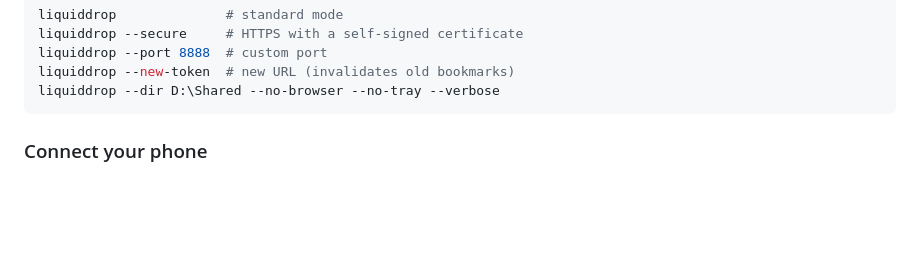
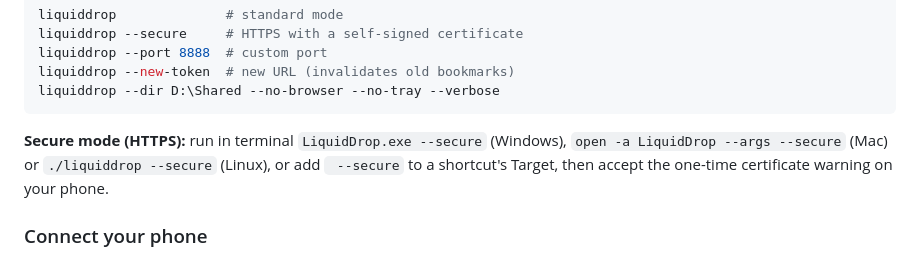
Before and after one commit to kashrtx/LiquidDrop, a Markdown page: README.md, the part around the change. Drawn GitHub-style; blank space fills up the shorter version.

Commit message:
Add secure mode instructions to README
Added instructions for running LiquidDrop in secure mode and connecting a phone using a QR code.

````diff
--- a/README.md
+++ b/README.md
@@ -56,6 +56,7 @@ liquiddrop --port 8888  # custom port
 liquiddrop --new-token  # new URL (invalidates old bookmarks)
 liquiddrop --dir D:\Shared --no-browser --no-tray --verbose
 ```
+**Secure mode (HTTPS):** run in terminal `LiquidDrop.exe --secure` (Windows), `open -a LiquidDrop --args --secure` (Mac) or `./liquiddrop --secure` (Linux), or add ` --secure` to a shortcut's Target, then accept the one-time certificate warning on your phone.
 
 ### Connect your phone
 
````
